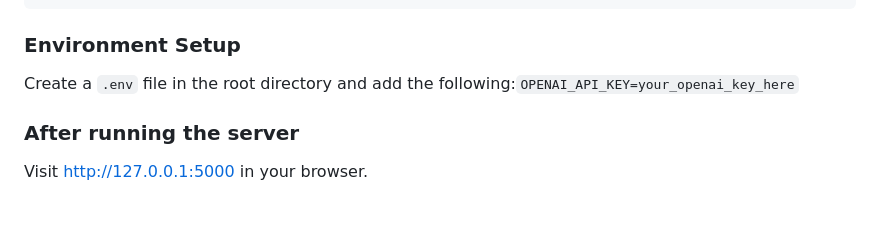
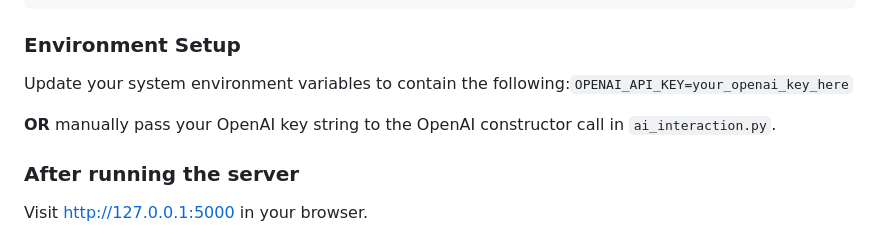
Before and after one commit to alexandrutrifu/Gene-Knowledge-Base, a Markdown page: README.md, the part around the change. Rendered like a GitHub page; blank space fills up the shorter version.

````diff
--- a/README.md
+++ b/README.md
@@ -44,7 +44,9 @@ python run.py
 ```
 
 ### Environment Setup
-Create a `.env` file in the root directory and add the following:`OPENAI_API_KEY=your_openai_key_here`
+Update your system environment variables to contain the following:`OPENAI_API_KEY=your_openai_key_here`
+
+**OR** manually pass your OpenAI key string to the OpenAI constructor call in `ai_interaction.py`.
 
 ### After running the server
 Visit [http://127.0.0.1:5000](http://127.0.0.1:5000) in your browser.
````
